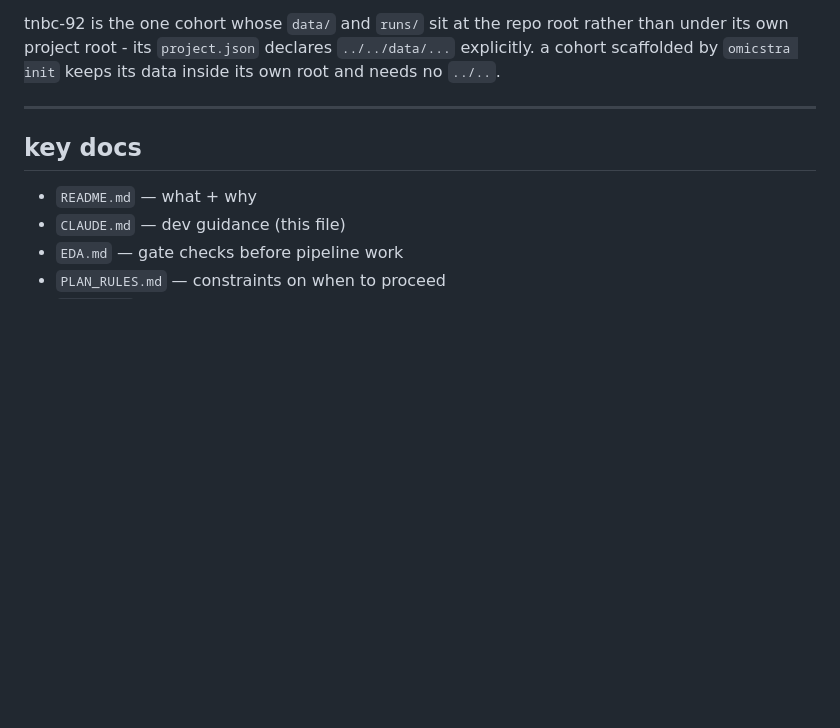
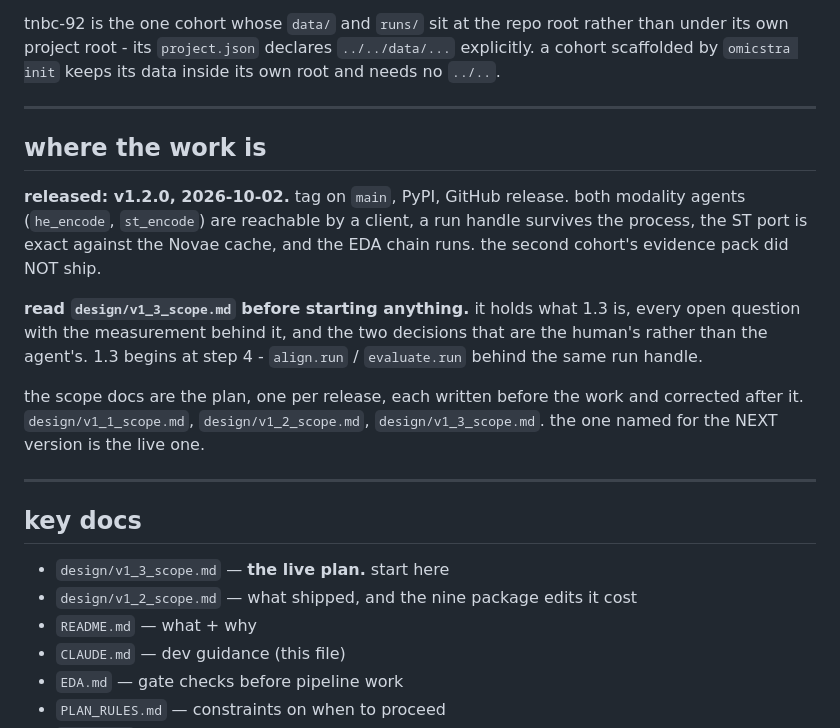
Before and after one commit to teslajoy/omicstra, a Markdown page: CLAUDE.md, the part around the change. Rendered like a GitHub page; blank space fills up the shorter version.

Commit message:
claude.md: point a new session at the live plan
the file a session reads first listed EDA.md, PLAN_RULES.md and program.md and
never mentioned the scope docs, so a fresh session was told the constraints and
not where the current work is. it now opens with the released state and sends the
reader to design/v1_3_scope.md before anything else.

the convention is stated rather than implied: one scope doc per release, written
before the work and corrected after it, and the one named for the NEXT version is
the live one.

```diff
--- a/CLAUDE.md
+++ b/CLAUDE.md
@@ -193,8 +193,28 @@ root and needs no `../..`.
 
 ---
 
+## where the work is
+
+**released: v1.2.0, 2026-10-02.** tag on `main`, PyPI, GitHub release. both
+modality agents (`he_encode`, `st_encode`) are reachable by a client, a run
+handle survives the process, the ST port is exact against the Novae cache, and
+the EDA chain runs. the second cohort's evidence pack did NOT ship.
+
+**read `design/v1_3_scope.md` before starting anything.** it holds what 1.3 is,
+every open question with the measurement behind it, and the two decisions that
+are the human's rather than the agent's. 1.3 begins at step 4 - `align.run` /
+`evaluate.run` behind the same run handle.
+
+the scope docs are the plan, one per release, each written before the work and
+corrected after it. `design/v1_1_scope.md`, `design/v1_2_scope.md`,
+`design/v1_3_scope.md`. the one named for the NEXT version is the live one.
+
+---
+
 ## key docs
 
+- `design/v1_3_scope.md` — **the live plan.** start here
+- `design/v1_2_scope.md` — what shipped, and the nine package edits it cost
 - `README.md` — what + why
 - `CLAUDE.md` — dev guidance (this file)
 - `EDA.md` — gate checks before pipeline work
```
